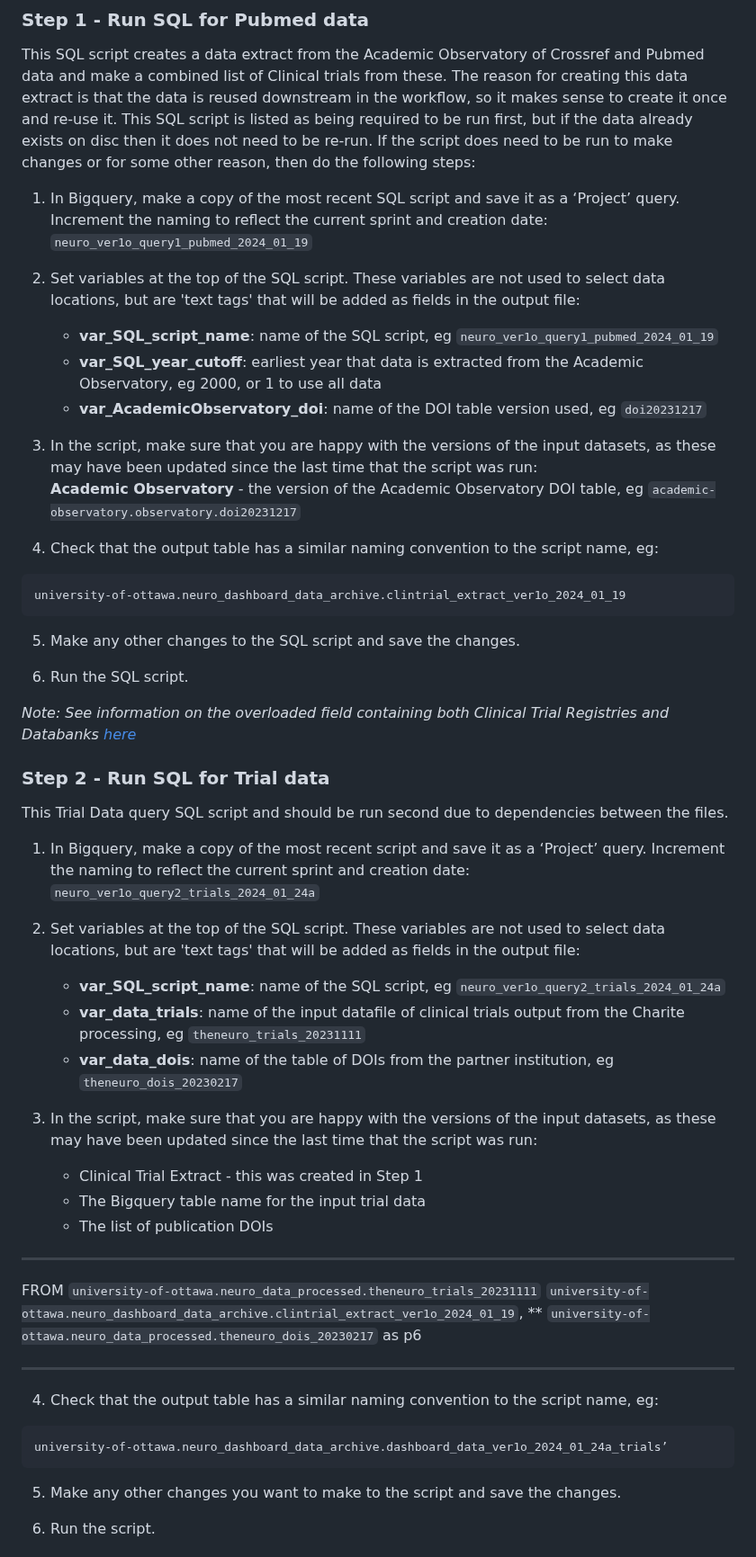
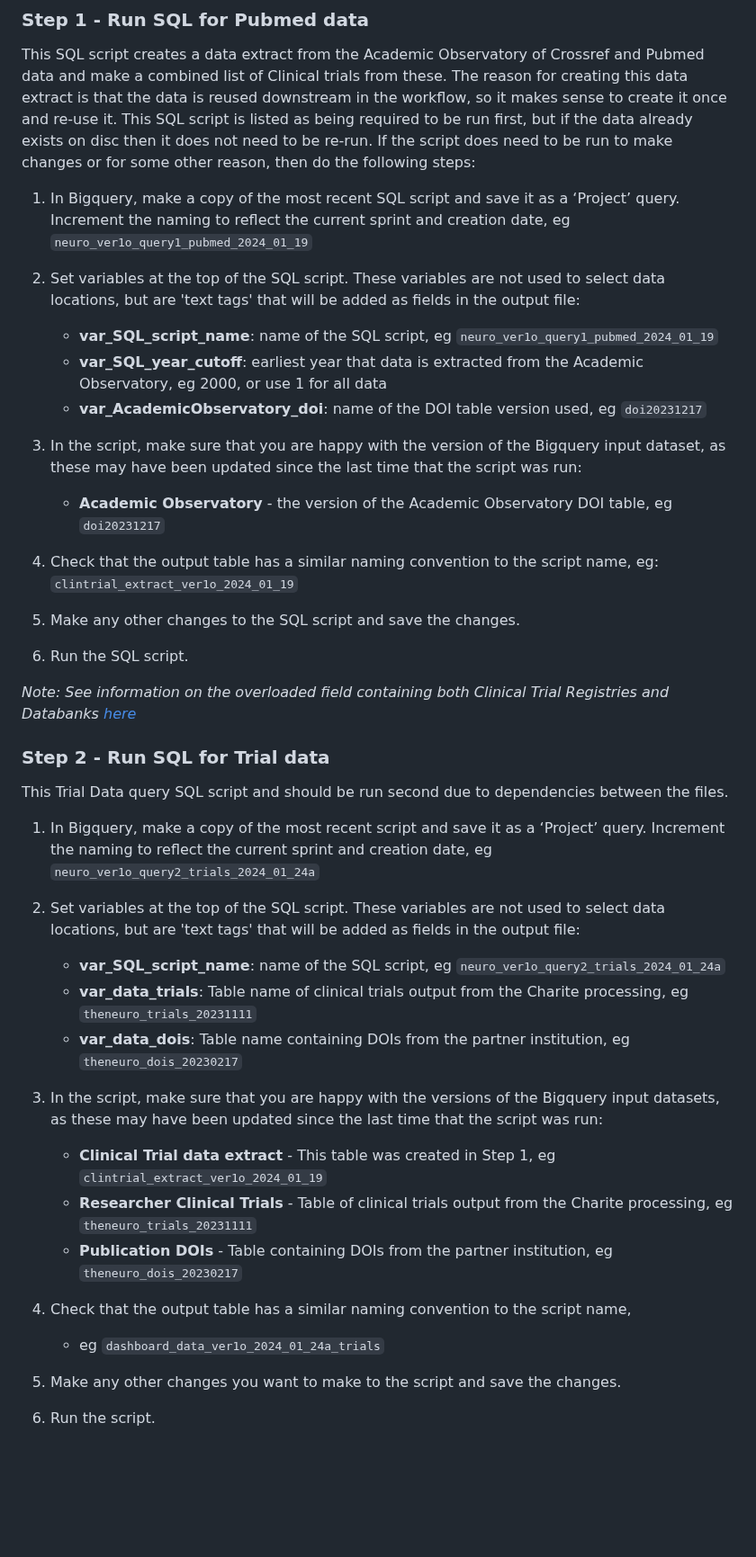
Before and after one commit to Curtin-Open-Knowledge-Initiative/dashboard-queries-biomedical, a Markdown page: README.md, the part around one of its changes. Shown at 90% size. Drawn GitHub-style; blank space fills up the shorter version.

Commit message:
Update README.md
Draft part way through editing the readme

````diff
--- a/README.md
+++ b/README.md
@@ -38,21 +38,18 @@ If making a new dashboard version, export the dashboard as a PDF and upload to t
 This SQL script creates a data extract from the Academic Observatory of Crossref and Pubmed data and make a combined list of Clinical trials from these. The reason for creating this data extract is that the data
 is reused downstream in the workflow, so it makes sense to create it once and re-use it. This SQL script is listed as being required to be run first, but if the data already exists on disc then it does not need to be re-run. If the script does need to be run to make changes or for some other reason, then do the following steps:
 
-1. In Bigquery, make a copy of the most recent SQL script and save it as a ‘Project’ query. Increment the naming to reflect the current sprint and creation date:
-`neuro_ver1o_query1_pubmed_2024_01_19`
+1. In Bigquery, make a copy of the most recent SQL script and save it as a ‘Project’ query. Increment the naming to reflect the current sprint and creation date, eg `neuro_ver1o_query1_pubmed_2024_01_19`
 
 2. Set variables at the top of the SQL script. These variables are not used to select data locations, but are 'text tags' that will be added as fields in the output file:
     - **var_SQL_script_name**: name of the SQL script, eg `neuro_ver1o_query1_pubmed_2024_01_19`
-    - **var_SQL_year_cutoff**: earliest year that data is extracted from the Academic Observatory, eg 2000, or 1 to use all data
+    - **var_SQL_year_cutoff**: earliest year that data is extracted from the Academic Observatory, eg 2000, or use 1 for all data
     - **var_AcademicObservatory_doi**: name of the DOI table version used, eg `doi20231217`
 
-3. In the script, make sure that you are happy with the versions of the input datasets, as these may have been updated since the last time that the script was run:
-    **Academic Observatory** - the version of the Academic Observatory DOI table, eg `academic-observatory.observatory.doi20231217`
+3. In the script, make sure that you are happy with the version of the Bigquery input dataset, as these may have been updated since the last time that the script was run:
+    - **Academic Observatory** - the version of the Academic Observatory DOI table, eg `doi20231217`
 
-4. Check that the output table has a similar naming convention to the script name, eg:
-```
-university-of-ottawa.neuro_dashboard_data_archive.clintrial_extract_ver1o_2024_01_19
-```
+5. Check that the output table has a similar naming convention to the script name, eg: `clintrial_extract_ver1o_2024_01_19`
+
 5. Make any other changes to the SQL script and save the changes.
 
 6. Run the SQL script.
@@ -62,28 +59,21 @@ university-of-ottawa.neuro_dashboard_data_archive.clintrial_extract_ver1o_2024_0
 ### Step 2 - Run SQL for Trial data
 This Trial Data query SQL script and should be run second due to dependencies between the files.
 
-1. In Bigquery, make a copy of the most recent script and save it as a ‘Project’ query. Increment the naming to reflect the current sprint and creation date: `neuro_ver1o_query2_trials_2024_01_24a`
+1. In Bigquery, make a copy of the most recent script and save it as a ‘Project’ query. Increment the naming to reflect the current sprint and creation date, eg `neuro_ver1o_query2_trials_2024_01_24a`
 
 2. Set variables at the top of the SQL script. These variables are not used to select data locations, but are 'text tags' that will be added as fields in the output file:
     - **var_SQL_script_name**: name of the SQL script, eg `neuro_ver1o_query2_trials_2024_01_24a`
-    - **var_data_trials**: name of the input datafile of clinical trials output from the Charite processing, eg `theneuro_trials_20231111`
-    - **var_data_dois**: name of the table of DOIs from the partner institution, eg `theneuro_dois_20230217`
+    - **var_data_trials**: Table name of clinical trials output from the Charite processing, eg `theneuro_trials_20231111`
+    - **var_data_dois**: Table name containing DOIs from the partner institution, eg `theneuro_dois_20230217`
 
-3. In the script, make sure that you are happy with the versions of the input datasets, as these may have been updated since the last time that the script was run:
-    - Clinical Trial Extract - this was created in Step 1
-    - The Bigquery table name for the input trial data
-    - The list of publication DOIs
+3. In the script, make sure that you are happy with the versions of the Bigquery input datasets, as these may have been updated since the last time that the script was run:
+    - **Clinical Trial data extract** - This table was created in Step 1, eg `clintrial_extract_ver1o_2024_01_19`
+    - **Researcher Clinical Trials** - Table of clinical trials output from the Charite processing, eg `theneuro_trials_20231111`
+    - **Publication DOIs** - Table containing DOIs from the partner institution, eg `theneuro_dois_20230217`
 
-************************
-  FROM `university-of-ottawa.neuro_data_processed.theneuro_trials_20231111`
-  `university-of-ottawa.neuro_dashboard_data_archive.clintrial_extract_ver1o_2024_01_19`,
-**    `university-of-ottawa.neuro_data_processed.theneuro_dois_20230217` as p6
-************************
+5. Check that the output table has a similar naming convention to the script name,
+   - eg `dashboard_data_ver1o_2024_01_24a_trials`
 
-4. Check that the output table has a similar naming convention to the script name, eg:
-```
-university-of-ottawa.neuro_dashboard_data_archive.dashboard_data_ver1o_2024_01_24a_trials’
-```
 5. Make any other changes you want to make to the script and save the changes.
 
 6. Run the script.
````
Also changed, not shown: other parts of README.md (+8 -8 lines).
